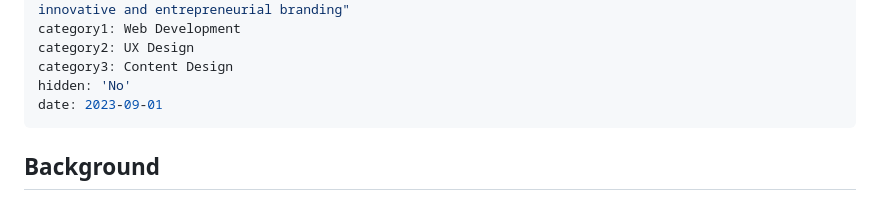
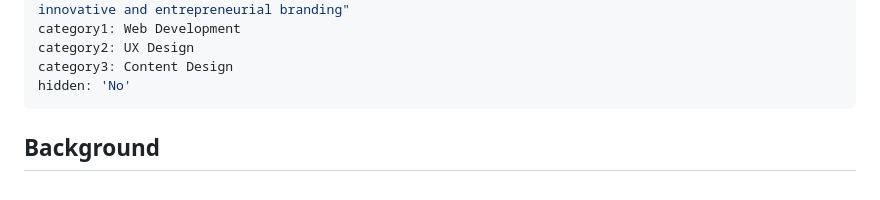
Before and after one commit to keoswalt/keoswalt-portfolio, a Markdown page: src/case-studies/stlsw.md, the part around the change printed below. GitHub-like rendering.

Commit message:
Update Case Study “stlsw”

```diff
--- a/src/case-studies/stlsw.md
+++ b/src/case-studies/stlsw.md
@@ -18,7 +18,6 @@ category1: Web Development
 category2: UX Design
 category3: Content Design
 hidden: 'No'
-date: 2023-09-01
 ---
 ## Background
 
```
Also changed, not shown: other parts of src/case-studies/stlsw.md (+9 -9 lines).
